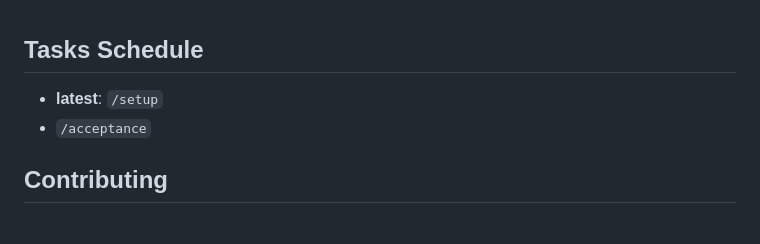
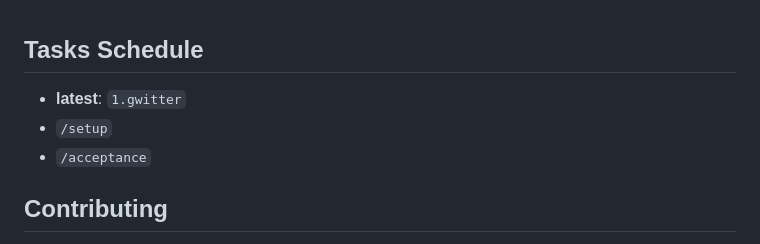
Before and after one commit to gajabaar/2023-summer, a Markdown page: README.md, the part around the change. Rendered like a GitHub page.

Commit message:
gwitter: first draft (#42)

```diff
--- a/README.md
+++ b/README.md
@@ -1,6 +1,7 @@
 ## Tasks Schedule
 
-- **latest**: `/setup`
+- **latest**: `1.gwitter`
+- `/setup`
 - `/acceptance`
 
 ## Contributing
```
Also changed, not shown: 1.gwitter/README.md (added, +113 -0 lines).
